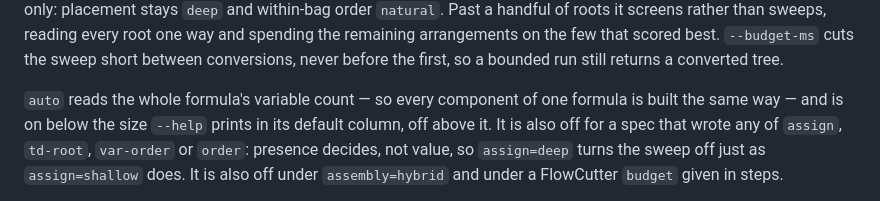
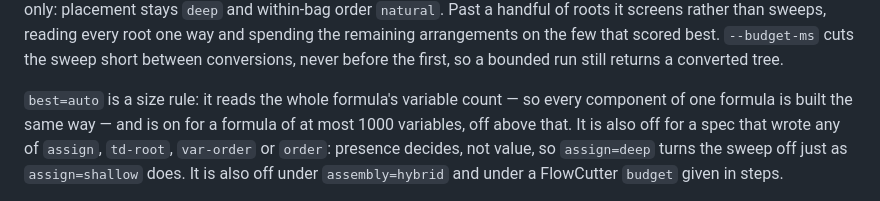
Before and after one commit to Tractables/vitri, a Markdown page: docs/vtrees.md, the part around the change. Rendered like a GitHub page.

Commit message:
State the best=auto size rule at the count it applies at
The parameter's own paragraph described `auto` as on "below the size `--help`
prints in its default column", which sends a reader to a second place to find
out what the rule is — and leaves the doc without the number, so a reader
holding a 900-variable formula cannot tell whether the sweep runs.

The vtree-vocabulary test asks the doc to name `best=auto` and the count it
applies at, and had been failing since the parameter paragraph was rewritten.

```diff
--- a/docs/vtrees.md
+++ b/docs/vtrees.md
@@ -104,9 +104,9 @@ every root one way and spending the remaining arrangements on the few that
 scored best. `--budget-ms` cuts the sweep short between conversions, never
 before the first, so a bounded run still returns a converted tree.
 
-`auto` reads the whole formula's variable count — so every component of one
-formula is built the same way — and is on below the size `--help` prints in its
-default column, off above it. It is also off for a spec that wrote any of
+`best=auto` is a size rule: it reads the whole formula's variable count — so
+every component of one formula is built the same way — and is on for a formula
+of at most 1000 variables, off above that. It is also off for a spec that wrote any of
 `assign`, `td-root`, `var-order` or `order`: presence decides, not value, so
 `assign=deep` turns the sweep off just as `assign=shallow` does. It is also off
 under `assembly=hybrid` and under a FlowCutter `budget` given in steps.
```
